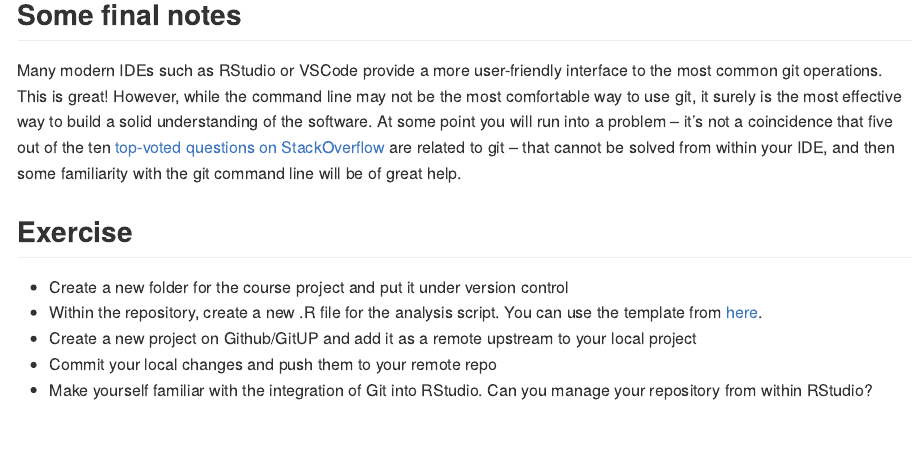
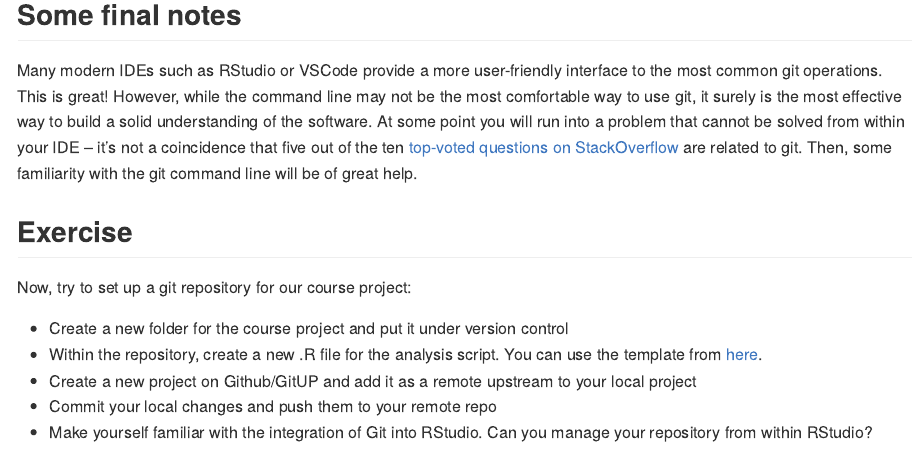
Before and after one commit to ChrKoenig/Big_Data_Ecology, an R Markdown document (practicals/version_control.Rmd): the page in a window 1100 px wide, from 3620 px down. Rendered offline with R 4.5, knitr and Pandoc, with nearby package versions; both versions are drawn in the output format of the newer one.

````diff
--- a/practicals/version_control.Rmd
+++ b/practicals/version_control.Rmd
@@ -1,7 +1,7 @@
 ---
 title: "Version Control"
 author: "Christian König"
-output: html_document
+output: rmarkdown::github_document
 ---
 
 **This practical exercise is a part of the workshop [Big Data Ecology](https://github.com/ChrKoenig/Big_Data_Ecology)**
@@ -126,9 +126,11 @@
 ```
 
 ## Some final notes
-Many modern IDEs such as RStudio or VSCode provide a more user-friendly interface to the most common git operations. This is great! However, while the command line may not be the most comfortable way to use git, it surely is the most effective way to build a solid understanding of the software. At some point you will run into a problem -- it's not a coincidence that five out of the ten [top-voted questions on StackOverflow](https://stackoverflow.com/questions?sort=MostVotes&edited=true) are related to git -- that cannot be solved from within your IDE, and then some familiarity with the git command line will be of great help.
+Many modern IDEs such as RStudio or VSCode provide a more user-friendly interface to the most common git operations. This is great! However, while the command line may not be the most comfortable way to use git, it surely is the most effective way to build a solid understanding of the software. At some point you will run into a problem that cannot be solved from within your IDE -- it's not a coincidence that five out of the ten [top-voted questions on StackOverflow](https://stackoverflow.com/questions?sort=MostVotes&edited=true) are related to git. Then, some familiarity with the git command line will be of great help.
 
 ## Exercise
+Now, try to set up a git repository for our course project:
+
 * Create a new folder for the course project and put it under version control
 * Within the repository, create a new .R file for the analysis script. You can use the template from [here](https://github.com/ChrKoenig/Big_Data_Ecology/blob/main/project/course_project.R).
 * Create a new project on Github/GitUP and add it as a remote upstream to your local project
````
Also changed, not shown: practicals/version_control.md (added).
